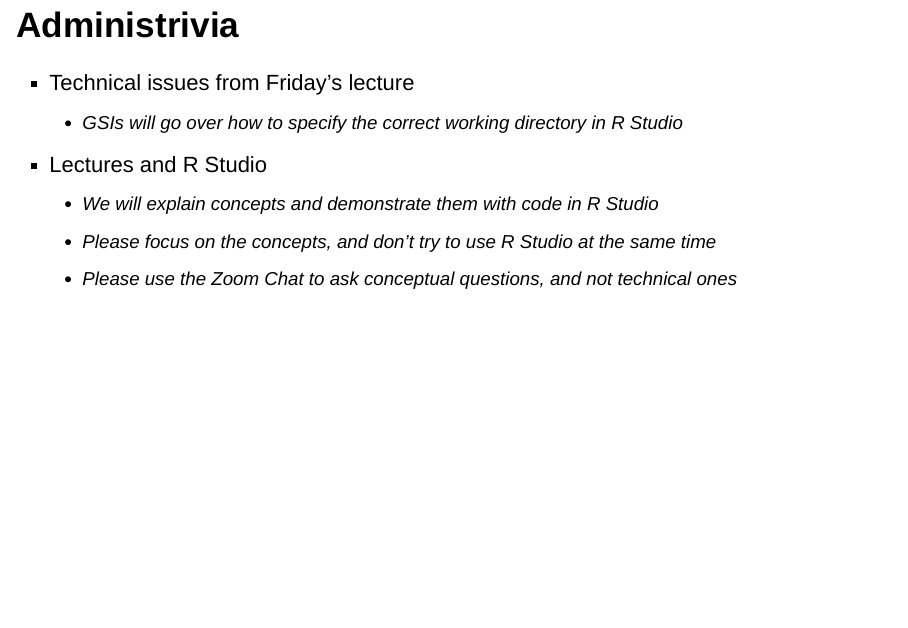
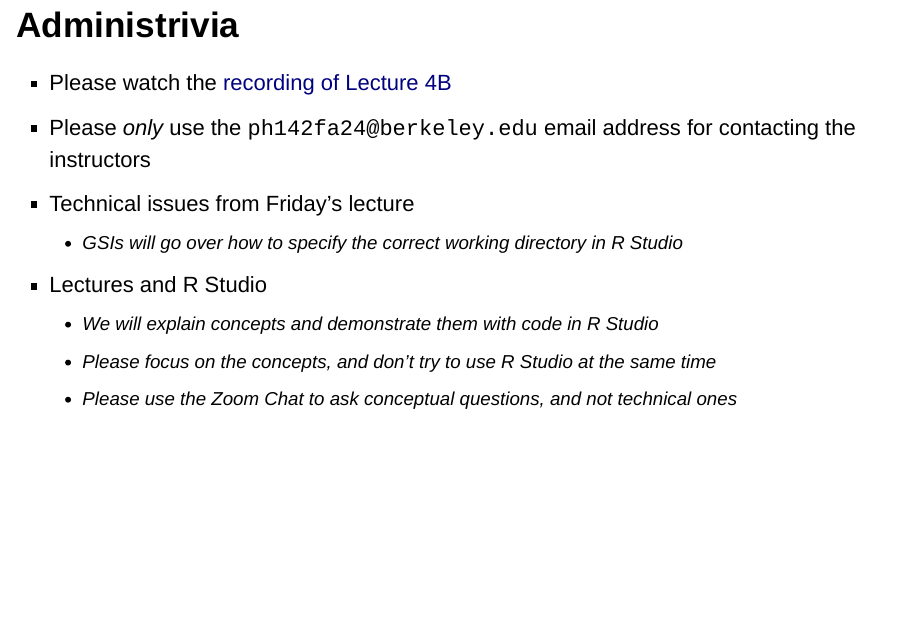
Before and after one commit to ph142-ucb/ph142-fa24, an R Markdown document (lec/Day-05_Relationships_two-variable/Lec5_Exploring-relationships.Rmd): page 2 of 62. The pictures show the output file lec/Day-05_Relationships_two-variable/Lec5_Exploring-relationships.html that the author committed with the source, opened offline.

Commit message:
Adding to administrivia.

```diff
--- a/lec/Day-05_Relationships_two-variable/Lec5_Exploring-relationships.Rmd
+++ b/lec/Day-05_Relationships_two-variable/Lec5_Exploring-relationships.Rmd
@@ -2,14 +2,16 @@
 title: "Exploring relationships between two variables"
 author: "Corinne Riddell (Instructors: Alan Hubbard and Tomer Altman)"
 date: "September 9, 2024"
-output: pdf_document
-#output: slidy_presentation
+#output: pdf_document
+output: slidy_presentation
 editor_options:
   chunk_output_type: inline
 ---
 
 ### Administrivia
 
+- Please watch the [recording of Lecture 4B]( https://youtu.be/HN7JF94gWtQ)
+- Please *only* use the `ph142fa24@berkeley.edu` email address for contacting the instructors
 - Technical issues from Friday's lecture
   - GSIs will go over how to specify the correct working directory in R Studio
 - Lectures and R Studio
```
Also changed, not shown: lec/Day-05_Relationships_two-variable/Lec5_Exploring-relationships.html, lec/Day-05_Relationships_two-variable/Lec5_Exploring-relationships.pdf.
